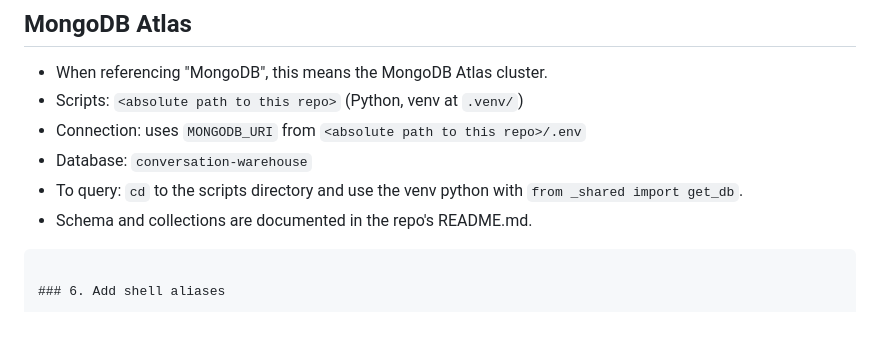
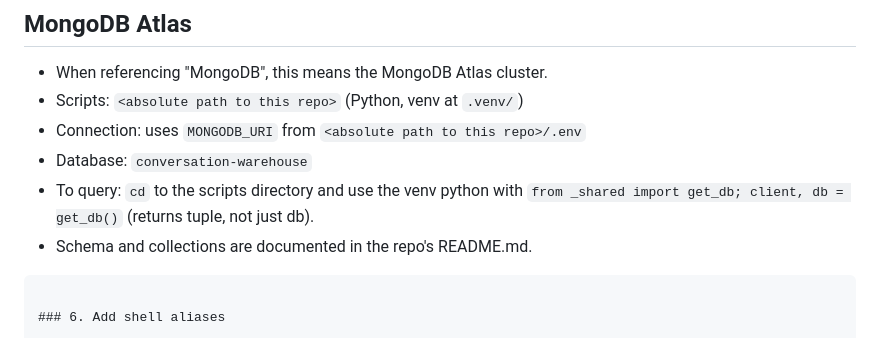
Before and after one commit to dhslim/claude-toolkit, a Markdown page: INSTALL.md, the part around the change. Drawn GitHub-style.

Commit message:
fix get_db() usage docs - returns tuple (client, db)

````diff
--- a/INSTALL.md
+++ b/INSTALL.md
@@ -87,7 +87,7 @@ Use the absolute path to this repo's directory and the venv python path (platfor
 - Scripts: `<absolute path to this repo>` (Python, venv at `.venv/`)
 - Connection: uses `MONGODB_URI` from `<absolute path to this repo>/.env`
 - Database: `conversation-warehouse`
-- To query: `cd` to the scripts directory and use the venv python with `from _shared import get_db`.
+- To query: `cd` to the scripts directory and use the venv python with `from _shared import get_db; client, db = get_db()` (returns tuple, not just db).
 - Schema and collections are documented in the repo's README.md.
 ```
 
````
